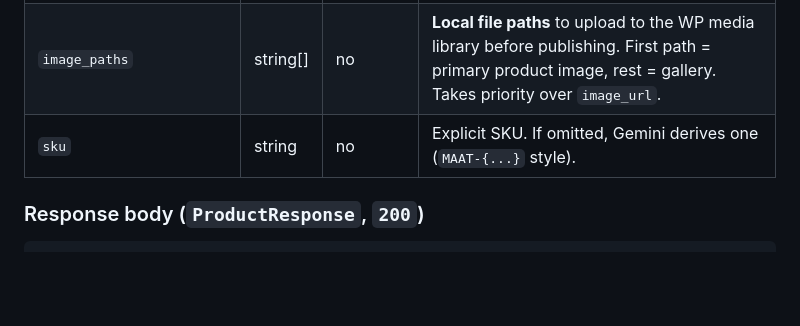
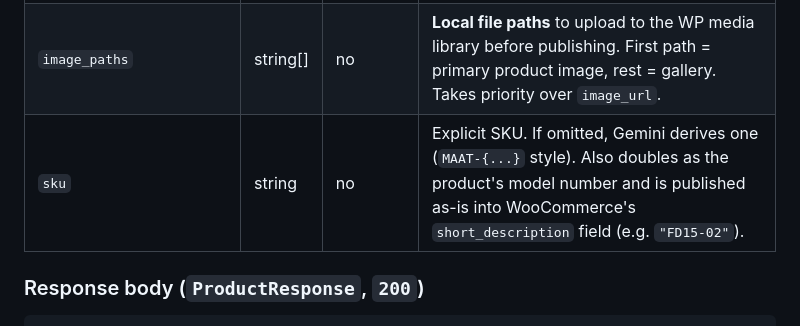
Before and after one commit to mishrhm/Miraj-Fihris-Agent, a Markdown page: docs/API.md, the part around the change. Rendered like a GitHub page; blank space fills up the shorter version.

```diff
--- a/docs/API.md
+++ b/docs/API.md
@@ -26,7 +26,7 @@ Generates SEO-validated product copy, uploads any local images, and publishes a
 | `focus_keyphrase` | string | yes | Primary SEO keyphrase. Keep to ≤4 words — checked pre-flight. Must not have been used on a prior product — also checked pre-flight (`data/keyphrase_history.json`) |
 | `image_url` | string | no | Direct URL to an already-hosted image. Ignored if `image_paths` is also given. |
 | `image_paths` | string[] | no | **Local file paths** to upload to the WP media library before publishing. First path = primary product image, rest = gallery. Takes priority over `image_url`. |
-| `sku` | string | no | Explicit SKU. If omitted, Gemini derives one (`MAAT-{...}` style). |
+| `sku` | string | no | Explicit SKU. If omitted, Gemini derives one (`MAAT-{...}` style). Also doubles as the product's model number and is published as-is into WooCommerce's `short_description` field (e.g. `"FD15-02"`). |
 
 ### Response body (`ProductResponse`, `200`)
 
```
Also changed, not shown: docs/DECISIONS.md (+19 -0 lines).
